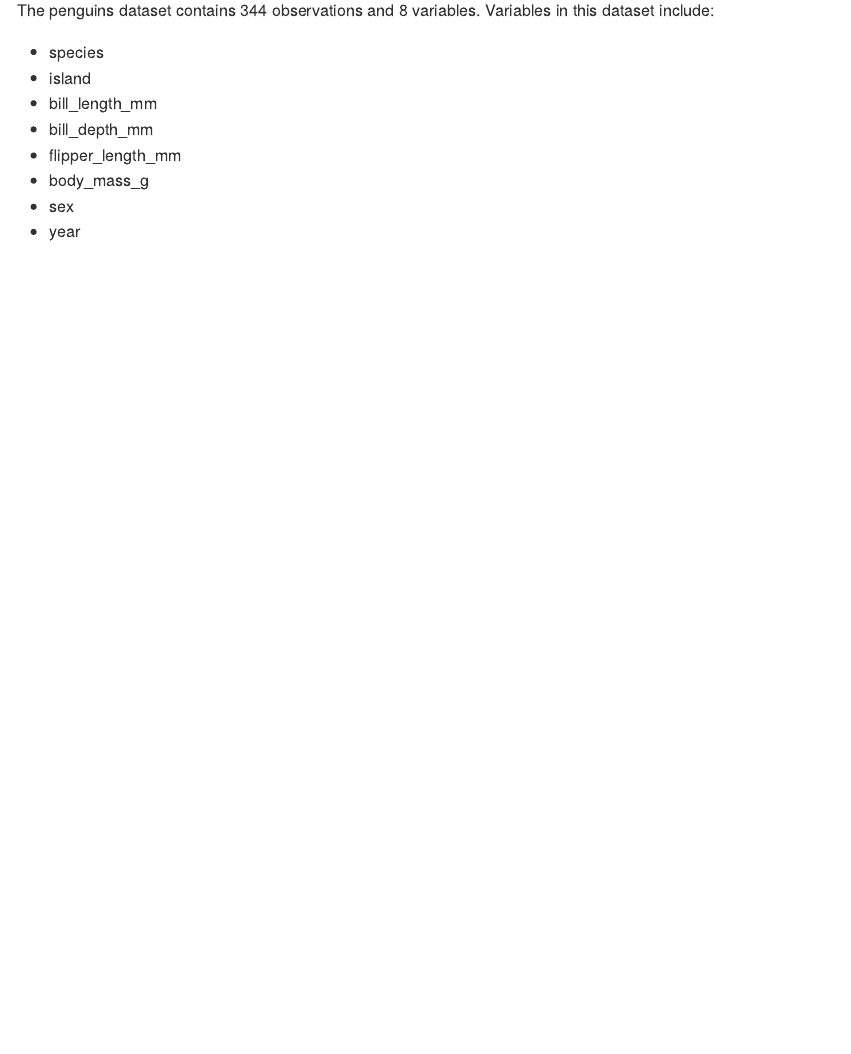
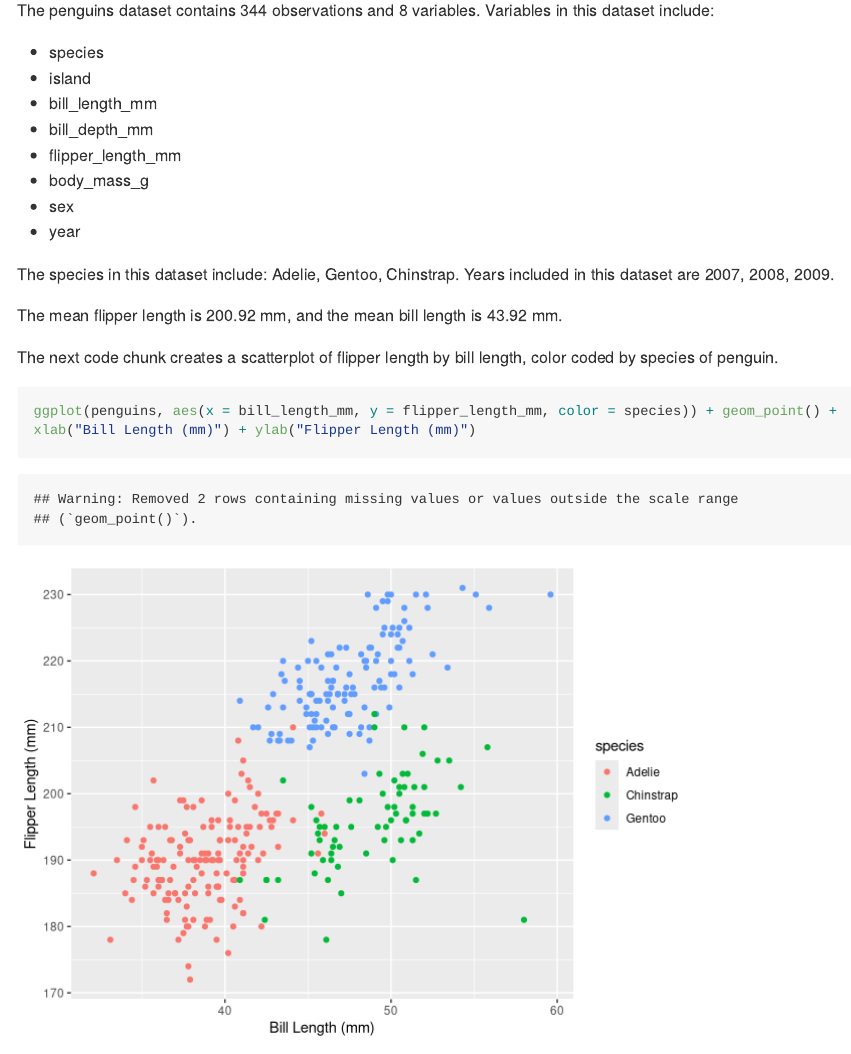
Before and after one commit to sarah8105/p8105_hw1_sec2209, an R Markdown document (p8105_hw1_sec2209.Rmd): the page in a window 1100 px wide, from 2550 px down. Rendered offline with R 4.5, knitr and Pandoc, with nearby package versions; code that draws random numbers runs with fixed seeds of ours; long lines of code are wrapped.

Commit message:
add problem 2 results: exploration of key variables, plot of bill & flipper length

````diff
--- a/p8105_hw1_sec2209.Rmd
+++ b/p8105_hw1_sec2209.Rmd
@@ -81,3 +81,15 @@ The penguins dataset contains `r nrow(penguins)` observations and `r ncol(pengui
 * `r colnames(penguins[6])`
 * `r colnames(penguins[7])`
 * `r colnames(penguins[8])`
+
+
+The species in this dataset include: `r unique(penguins$species)`. Years included in this dataset are `r unique(penguins$year)`.
+
+The mean flipper length is `r round(mean(penguins$flipper_length_mm, na.rm = TRUE), 2)` mm, and the mean bill length is `r round(mean(penguins$bill_length_mm, na.rm = TRUE), 2)` mm.
+
+The next code chunk creates a scatterplot of flipper length by bill length, color coded by species of penguin.
+
+```{r problem2_b}
+ggplot(penguins, aes(x = bill_length_mm, y = flipper_length_mm, color = species)) + geom_point() + xlab("Bill Length (mm)") + ylab("Flipper Length (mm)")
+
+```
````
Also changed, not shown: p8105_hw1_sec2209.md, p8105_hw1_sec2209_files/figure-gfm/problem2_b-1.png (added).
